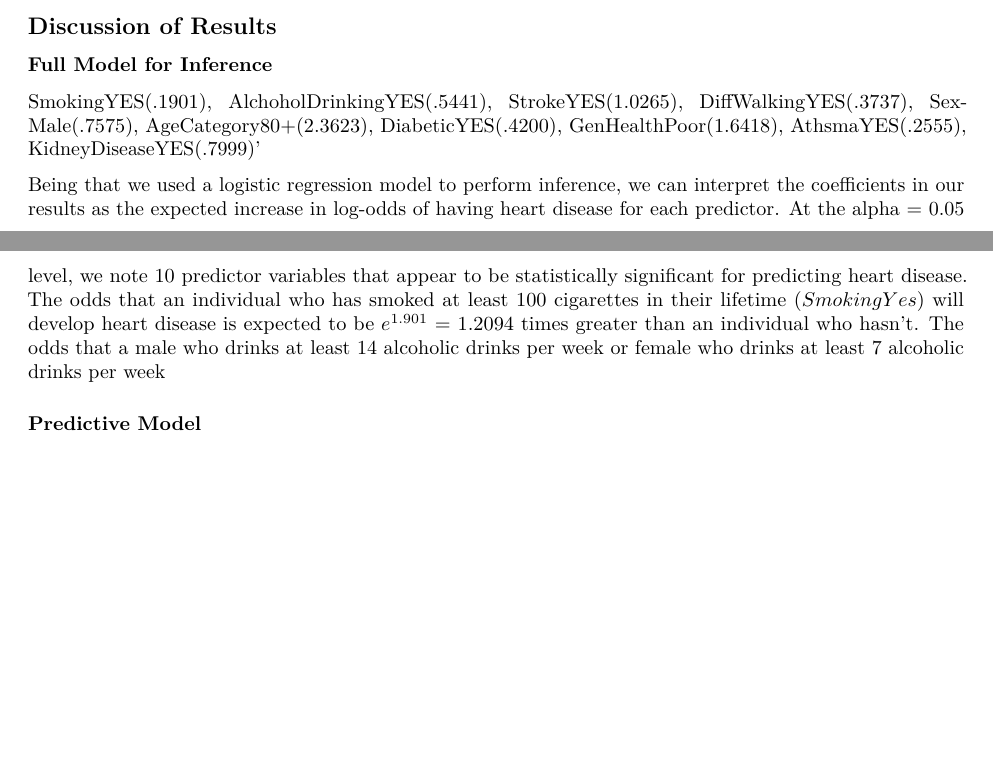
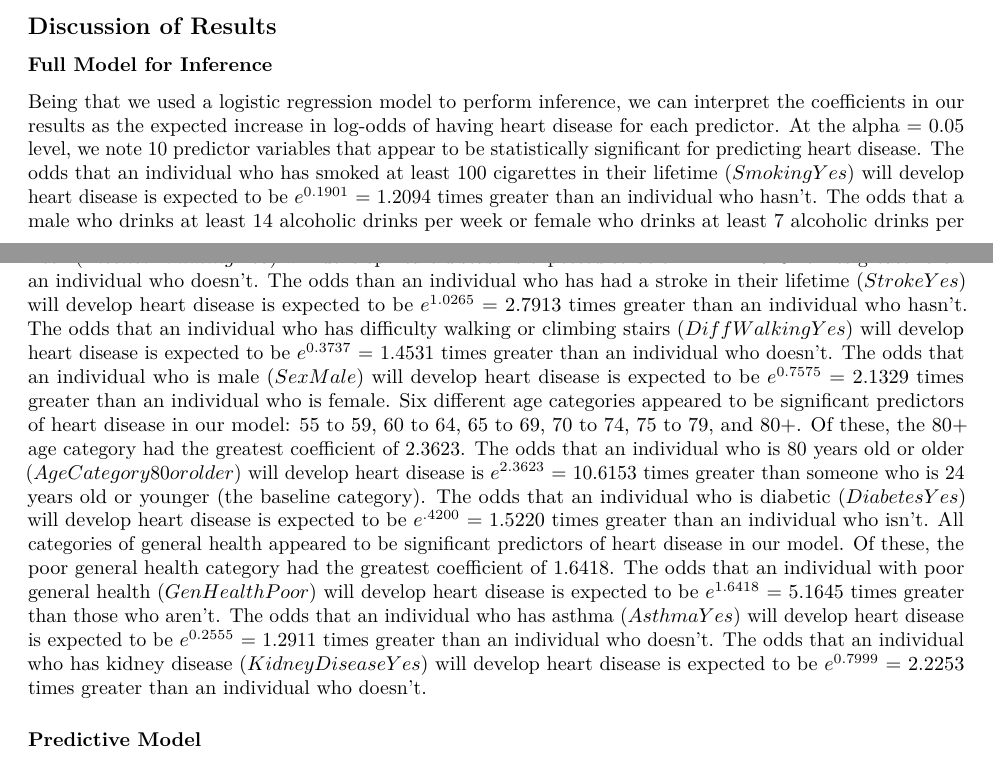
Before and after one commit to connerbyrd/CS-216-Final-Project, an R Markdown document (project_prototype.Rmd): two parts of pages 4 and 5 of 7, joined at a grey line, cut so that both start at the same text, the shorter picture padded with empty space. Rendered offline with R 4.5, knitr and Pandoc, then LaTeX, with nearby package versions; some code elsewhere in the file could not run offline; column names are cleaned by a stand-in for the janitor package.

Commit message:
interpretation of primary model

```diff
--- a/project_prototype.Rmd
+++ b/project_prototype.Rmd
@@ -226,9 +226,7 @@ output2
 
 ### Full Model for Inference
 
-SmokingYES(.1901), AlchoholDrinkingYES(.5441), StrokeYES(1.0265), DiffWalkingYES(.3737), SexMale(.7575), AgeCategory80+(2.3623), DiabeticYES(.4200), GenHealthPoor(1.6418), AthsmaYES(.2555), KidneyDiseaseYES(.7999)'
-
-Being that we used a logistic regression model to perform inference, we can interpret the coefficients in our results as the expected increase in log-odds of having heart disease for each predictor. At the alpha = 0.05 level, we note 10 predictor variables that appear to be statistically significant for predicting heart disease. The odds that an individual who has smoked at least 100 cigarettes in their lifetime ($SmokingYes$) will develop heart disease is expected to be $e^{1.901}$ = 1.2094 times greater than an individual who hasn't. The odds that a male who drinks at least 14 alcoholic drinks per week or female who drinks at least 7 alcoholic drinks per week
+Being that we used a logistic regression model to perform inference, we can interpret the coefficients in our results as the expected increase in log-odds of having heart disease for each predictor. At the alpha = 0.05 level, we note 10 predictor variables that appear to be statistically significant for predicting heart disease. The odds that an individual who has smoked at least 100 cigarettes in their lifetime ($SmokingYes$) will develop heart disease is expected to be $e^{0.1901}$ = 1.2094 times greater than an individual who hasn't. The odds that a male who drinks at least 14 alcoholic drinks per week or female who drinks at least 7 alcoholic drinks per week ($AlcoholDrinkingYes$) will develop heart disease is expected to be $e^{0.5441}$ = 1.7231 times greater than an individual who doesn't. The odds than an individual who has had a stroke in their lifetime ($StrokeYes$) will develop heart disease is expected to be $e^{1.0265}$ = 2.7913 times greater than an individual who hasn't. The odds that an individual who has difficulty walking or climbing stairs ($DiffWalkingYes$) will develop heart disease is expected to be $e^{0.3737}$ = 1.4531 times greater than an individual who doesn't. The odds that an individual who is male ($SexMale$) will develop heart disease is expected to be $e^{0.7575}$ = 2.1329 times greater than an individual who is female. Six different age categories appeared to be significant predictors of heart disease in our model: 55 to 59, 60 to 64, 65 to 69, 70 to 74, 75 to 79, and 80+. Of these, the 80+ age category had the greatest coefficient of 2.3623. The odds that an individual who is 80 years old or older ($AgeCategory80 or older$) will develop heart disease is $e^{2.3623}$ = 10.6153 times greater than someone who is 24 years old or younger (the baseline category). The odds that an individual who is diabetic ($DiabetesYes$) will develop heart disease is expected to be $e^{.4200}$ = 1.5220 times greater than an individual who isn't. All categories of general health appeared to be significant predictors of heart disease in our model. Of these, the poor general health category had the greatest coefficient of 1.6418. The odds that an individual with poor general health ($GenHealthPoor$) will develop heart disease is expected to be $e^{1.6418}$ = 5.1645 times greater than those who aren't. The odds that an individual who has asthma ($AsthmaYes$) will develop heart disease is expected to be $e^{0.2555}$ = 1.2911 times greater than an individual who doesn't. The odds that an individual who has kidney disease ($KidneyDiseaseYes$) will develop heart disease is expected to be $e^{0.7999}$ = 2.2253 times greater than an individual who doesn't.
 
 ### Predictive Model
 
```
